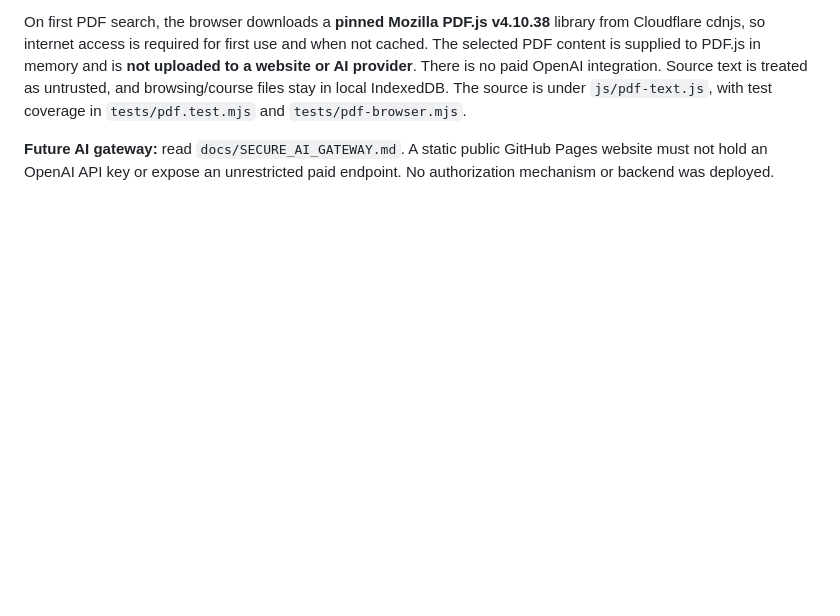
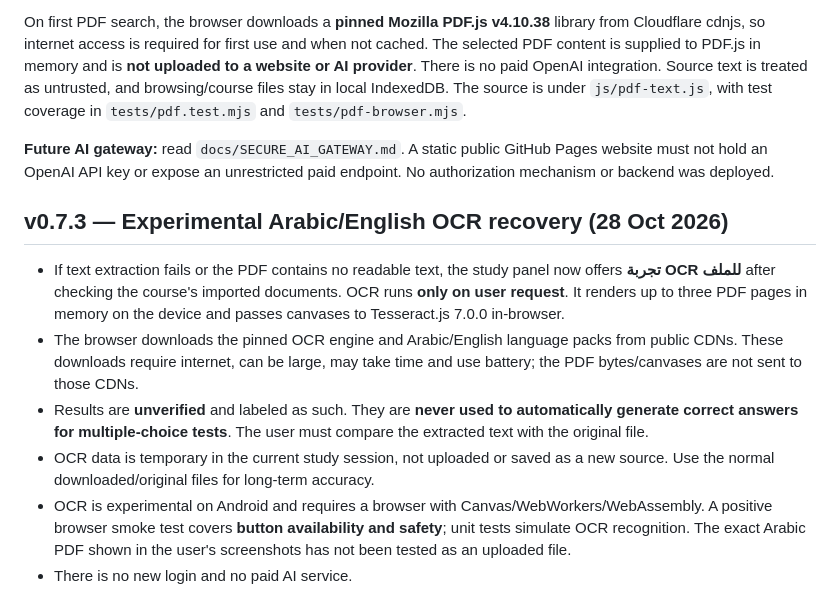
Before and after one commit to mmashharawi2021-cell/UCAS, a Markdown page: README.md, the part around the change. Rendered like a GitHub page; blank space fills up the shorter version.

Commit message:
docs(ocr): explain experimental on-device OCR, limitations and source review

```diff
--- a/README.md
+++ b/README.md
@@ -130,3 +130,12 @@ The per-course study assistant now searches imported **text PDFs** as well as TX
 On first PDF search, the browser downloads a **pinned Mozilla PDF.js v4.10.38** library from Cloudflare cdnjs, so internet access is required for first use and when not cached. The selected PDF content is supplied to PDF.js in memory and is **not uploaded to a website or AI provider**. There is no paid OpenAI integration. Source text is treated as untrusted, and browsing/course files stay in local IndexedDB. The source is under `js/pdf-text.js`, with test coverage in `tests/pdf.test.mjs` and `tests/pdf-browser.mjs`.
 
 **Future AI gateway:** read `docs/SECURE_AI_GATEWAY.md`. A static public GitHub Pages website must not hold an OpenAI API key or expose an unrestricted paid endpoint. No authorization mechanism or backend was deployed.
+
+## v0.7.3 — Experimental Arabic/English OCR recovery (28 Oct 2026)
+
+- If text extraction fails or the PDF contains no readable text, the study panel now offers **تجربة OCR للملف** after checking the course's imported documents. OCR runs **only on user request**. It renders up to three PDF pages in memory on the device and passes canvases to Tesseract.js 7.0.0 in-browser.
+- The browser downloads the pinned OCR engine and Arabic/English language packs from public CDNs. These downloads require internet, can be large, may take time and use battery; the PDF bytes/canvases are not sent to those CDNs.
+- Results are **unverified** and labeled as such. They are **never used to automatically generate correct answers for multiple-choice tests**. The user must compare the extracted text with the original file.
+- OCR data is temporary in the current study session, not uploaded or saved as a new source. Use the normal downloaded/original files for long-term accuracy.
+- OCR is experimental on Android and requires a browser with Canvas/WebWorkers/WebAssembly. A positive browser smoke test covers **button availability and safety**; unit tests simulate OCR recognition. The exact Arabic PDF shown in the user's screenshots has not been tested as an uploaded file.
+- There is no new login and no paid AI service.
```
